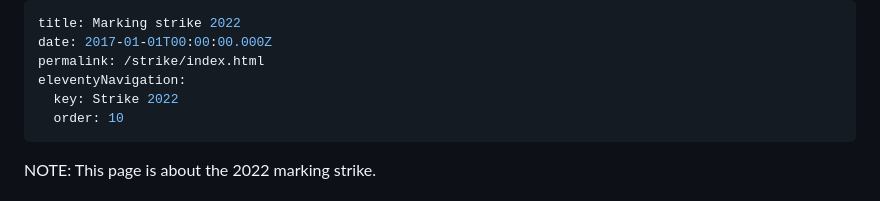
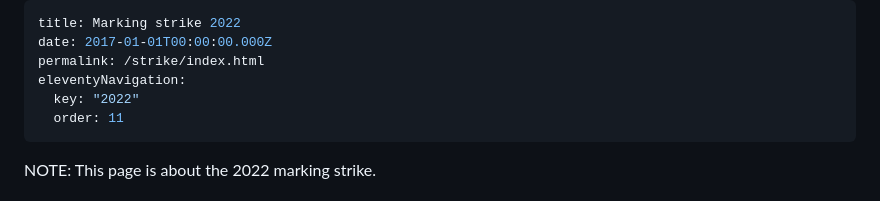
Before and after one commit to ElmarJ/casual-uva.nl, a Markdown page: pages/strike.md, the part around the change. Drawn GitHub-style.

Commit message:
Update Page “strike”

```diff
--- a/pages/strike.md
+++ b/pages/strike.md
@@ -3,8 +3,8 @@ title: Marking strike 2022
 date: 2017-01-01T00:00:00.000Z
 permalink: /strike/index.html
 eleventyNavigation:
-  key: Strike 2022
-  order: 10
+  key: "2022"
+  order: 11
 ---
 N﻿OTE: This page is about the 2022 marking strike.
 
```
